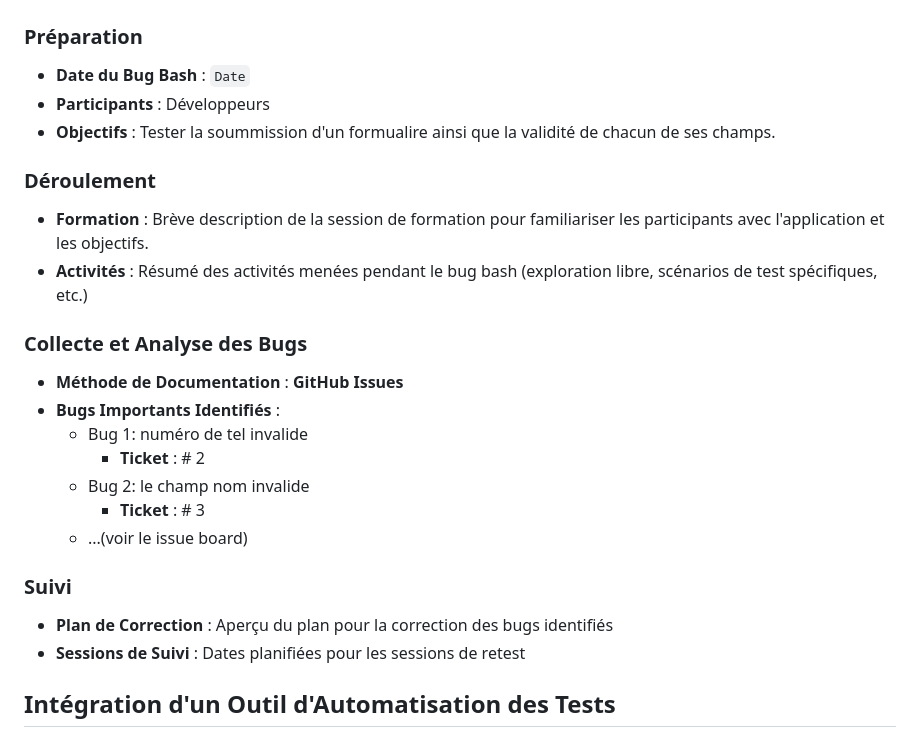
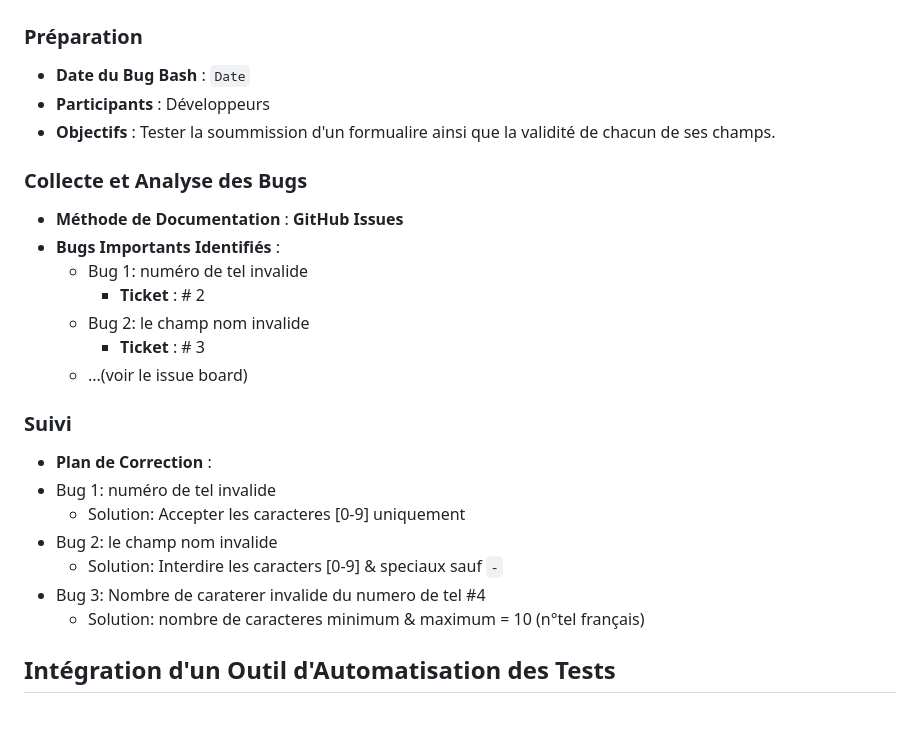
Before and after one commit to Farid841/contact_app, a Markdown page: README.md, the part around the change. GitHub-like rendering.

```diff
--- a/README.md
+++ b/README.md
@@ -153,11 +153,6 @@ git checkout -b staging
 - **Participants** : Développeurs
 - **Objectifs** : Tester la soummission d'un formualire ainsi que la validité de chacun de ses champs.
 
-### Déroulement
-
-- **Formation** : Brève description de la session de formation pour familiariser les participants avec l'application et les objectifs.
-- **Activités** : Résumé des activités menées pendant le bug bash (exploration libre, scénarios de test spécifiques, etc.)
-
 ### Collecte et Analyse des Bugs
 
 - **Méthode de Documentation** : **GitHub Issues**
@@ -170,8 +165,13 @@ git checkout -b staging
 
 ### Suivi
 
-- **Plan de Correction** : Aperçu du plan pour la correction des bugs identifiés
-- **Sessions de Suivi** : Dates planifiées pour les sessions de retest
+- **Plan de Correction** :
+ - Bug 1: numéro de tel invalide
+    - Solution: Accepter les caracteres [0-9] uniquement
+ - Bug 2: le champ nom invalide
+    - Solution: Interdire les caracters [0-9] & speciaux sauf `-`
+ - Bug 3:  Nombre de caraterer invalide du numero de tel #4
+    - Solution: nombre de caracteres minimum & maximum = 10 (n°tel français)
 
 ## Intégration d'un Outil d'Automatisation des Tests
 
```
